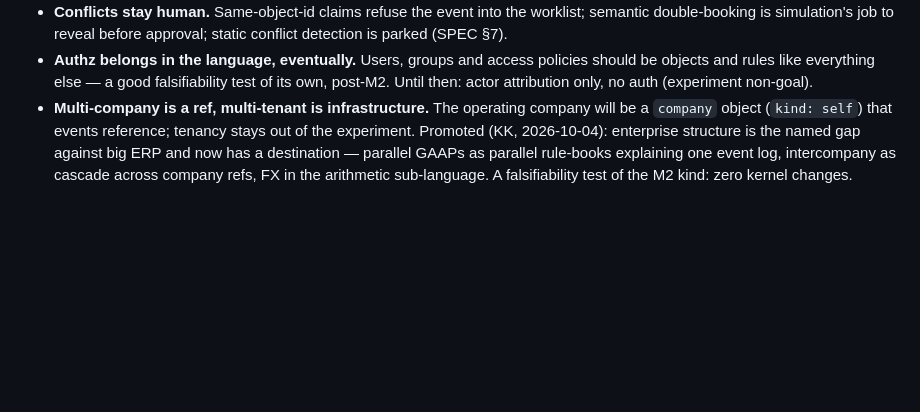
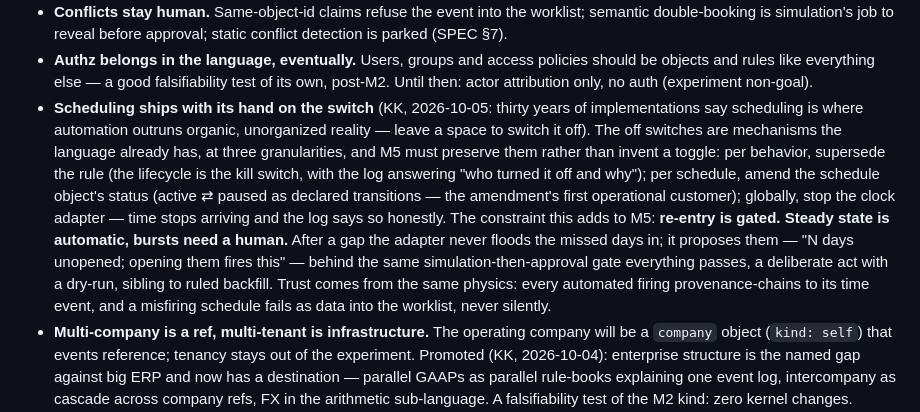
Before and after one commit to MojoHand70/Rhea, a Markdown page: DIRECTION.md, the part around the change. GitHub-like rendering; blank space fills up the shorter version.

Commit message:
direction: scheduling ships with its hand on the switch
KK's constraint for M5, from thirty years of implementations: scheduling
is where automation outruns organic reality, so the off switch is part of
the design. Three granularities the language already has — supersede the
rule, pause the schedule by amendment, stop the clock adapter — plus the
one new requirement: re-entry is gated. Steady state is automatic, bursts
need a human; missed days are proposed behind the simulation gate, never
flooded in.

Co-Authored-By: Claude Fable 5 <noreply@anthropic.com>

```diff
--- a/DIRECTION.md
+++ b/DIRECTION.md
@@ -601,6 +601,24 @@ records the gate's own birth, and the door stamp landed day one.
   policies should be objects and rules like everything else — a good
   falsifiability test of its own, post-M2. Until then: actor attribution
   only, no auth (experiment non-goal).
+- **Scheduling ships with its hand on the switch** (KK, 2026-10-05:
+  thirty years of implementations say scheduling is where automation
+  outruns organic, unorganized reality — leave a space to switch it off).
+  The off switches are mechanisms the language already has, at three
+  granularities, and M5 must preserve them rather than invent a toggle:
+  per behavior, supersede the rule (the lifecycle is the kill switch,
+  with the log answering "who turned it off and why"); per schedule,
+  amend the schedule object's status (active ⇄ paused as declared
+  transitions — the amendment's first operational customer); globally,
+  stop the clock adapter — time stops arriving and the log says so
+  honestly. The constraint this adds to M5: **re-entry is gated. Steady
+  state is automatic, bursts need a human.** After a gap the adapter
+  never floods the missed days in; it proposes them — "N days unopened;
+  opening them fires this" — behind the same simulation-then-approval
+  gate everything passes, a deliberate act with a dry-run, sibling to
+  ruled backfill. Trust comes from the same physics: every automated
+  firing provenance-chains to its time event, and a misfiring schedule
+  fails as data into the worklist, never silently.
 - **Multi-company is a ref, multi-tenant is infrastructure.** The operating
   company will be a `company` object (`kind: self`) that events reference;
   tenancy stays out of the experiment. Promoted (KK, 2026-10-04): enterprise
```
